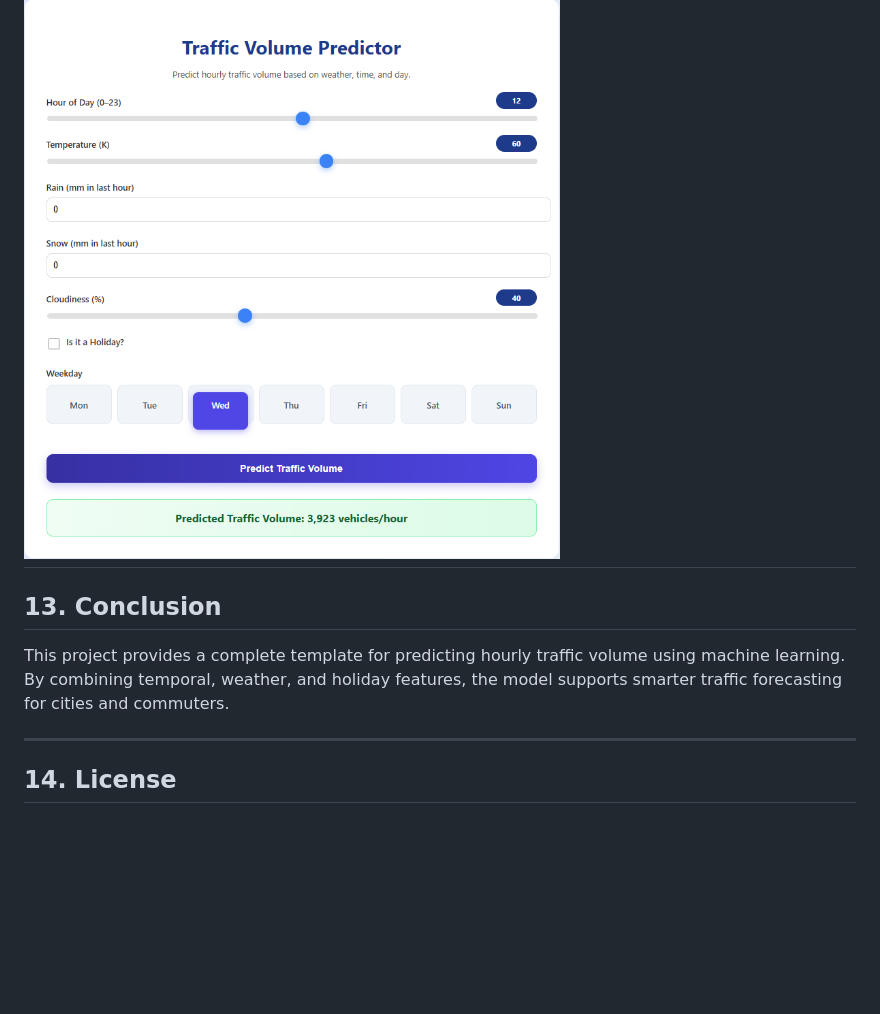
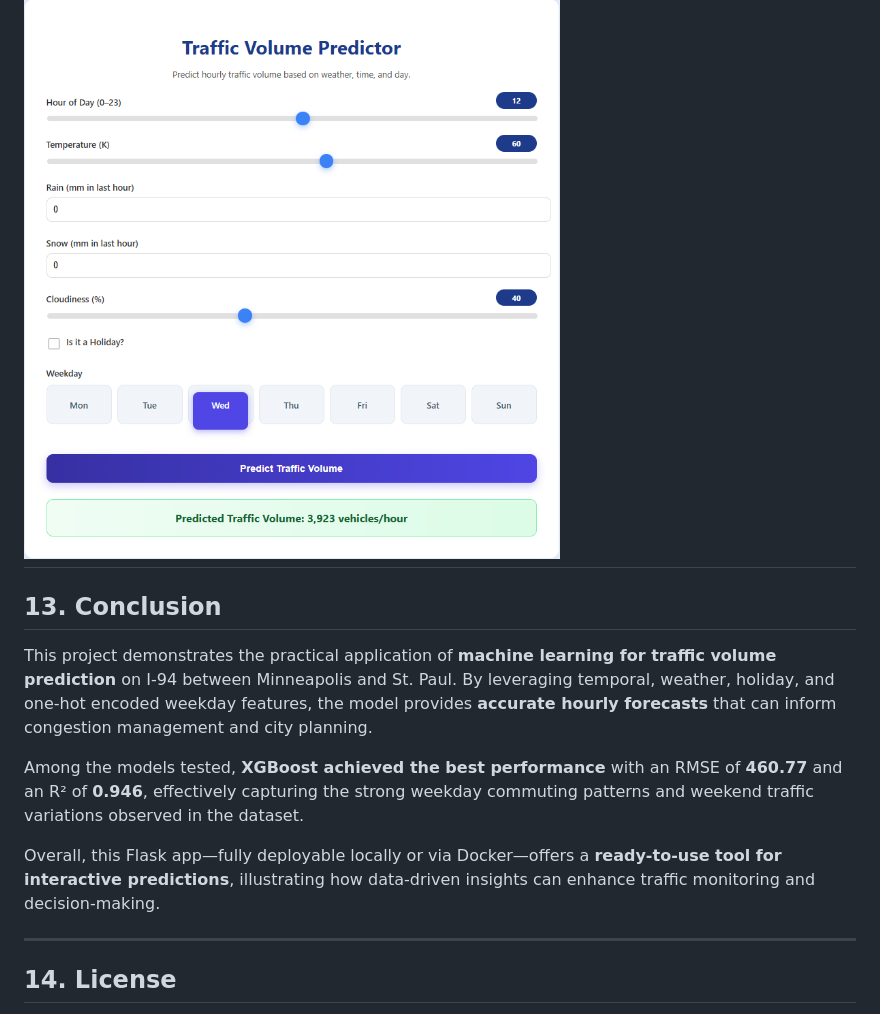
Before and after one commit to Guilhermertp/machine-learning-zoomcamp2025, a Markdown page: CapstoneProj/Readme.md, the part around the change. Rendered like a GitHub page; blank space fills up the shorter version.

```diff
--- a/CapstoneProj/Readme.md
+++ b/CapstoneProj/Readme.md
@@ -410,10 +410,14 @@ curl -X POST http://localhost:9696/predict -H "Content-Type: application/json" -
 
 ![App Interface](assets/app.png)
 ---
+
 ## 13. Conclusion
 
-This project provides a complete template for predicting hourly traffic volume using machine learning.
-By combining temporal, weather, and holiday features, the model supports smarter traffic forecasting for cities and commuters.
+This project demonstrates the practical application of **machine learning for traffic volume prediction** on I-94 between Minneapolis and St. Paul. By leveraging temporal, weather, holiday, and one-hot encoded weekday features, the model provides **accurate hourly forecasts** that can inform congestion management and city planning.
+
+Among the models tested, **XGBoost achieved the best performance** with an RMSE of **460.77** and an R² of **0.946**, effectively capturing the strong weekday commuting patterns and weekend traffic variations observed in the dataset.
+
+Overall, this Flask app—fully deployable locally or via Docker—offers a **ready-to-use tool for interactive predictions**, illustrating how data-driven insights can enhance traffic monitoring and decision-making.
 
 ---
 
```
